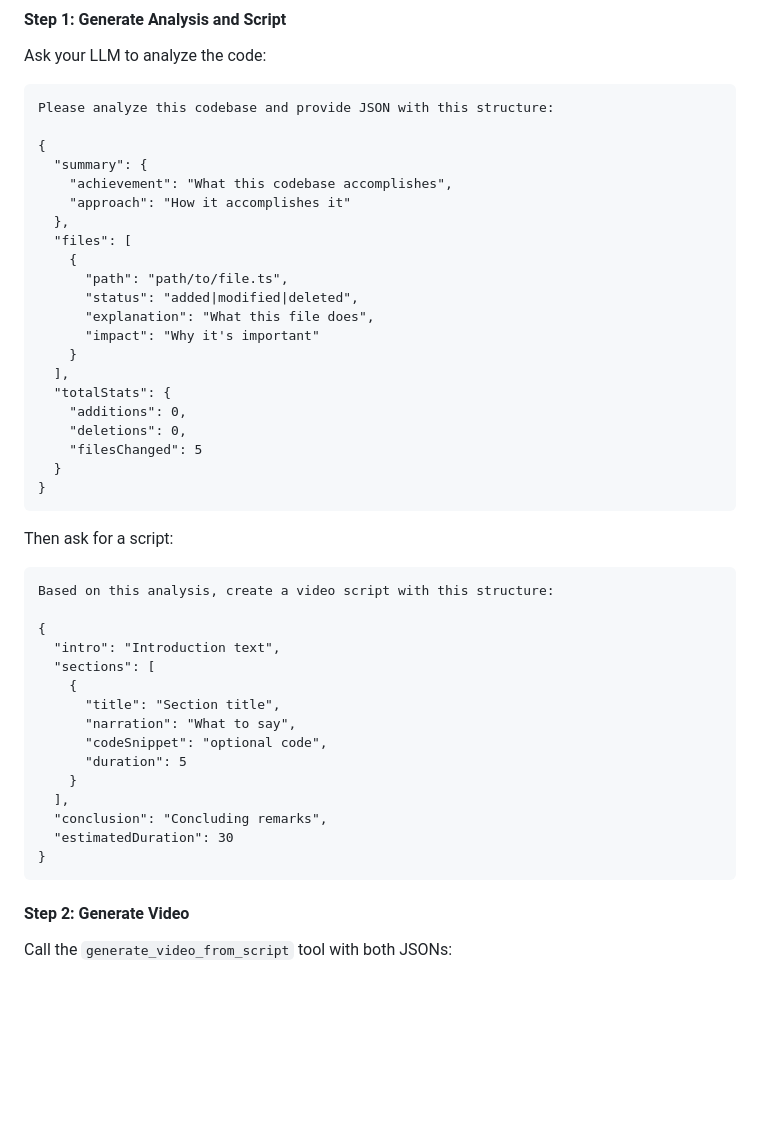
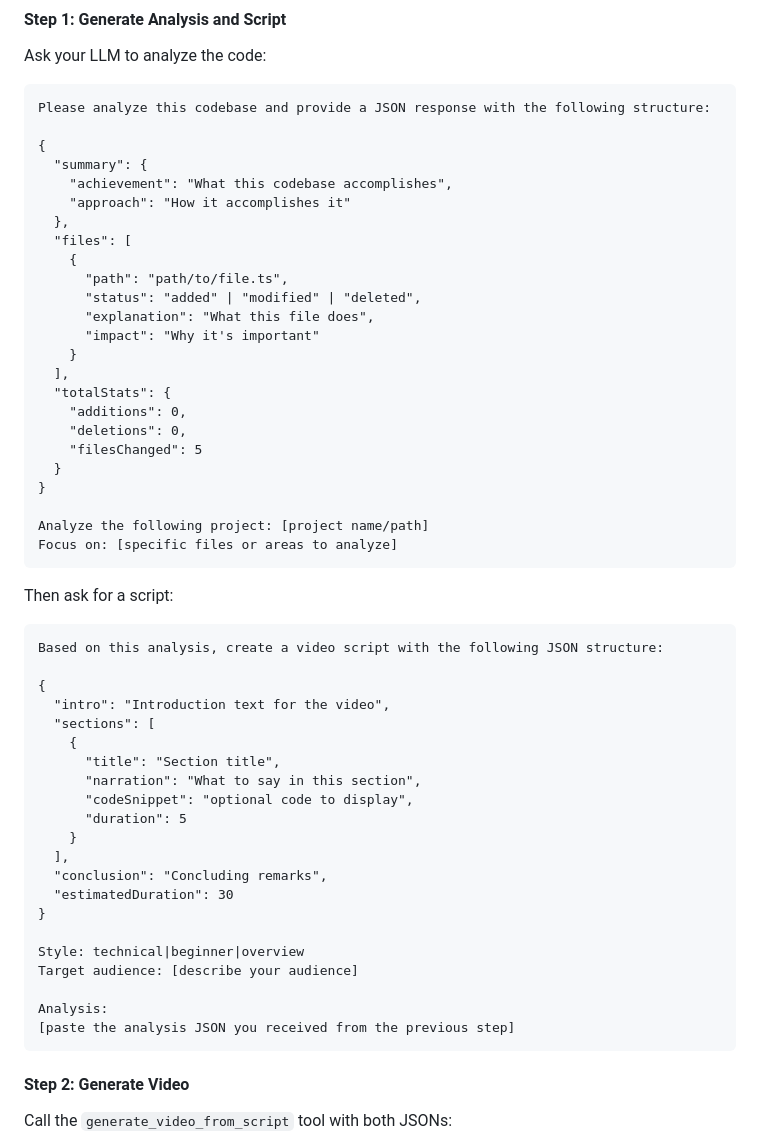
Before and after one commit to tomatitito/code-walkthrough-mcp, a Markdown page: README.md, the part around the change. Drawn GitHub-style; blank space fills up the shorter version.

Commit message:
docs: improve prompt examples in README with more context placeholders

````diff
--- a/README.md
+++ b/README.md
@@ -72,7 +72,7 @@ If your MCP client doesn't support sampling (like Claude Code), use the two-step
 Ask your LLM to analyze the code:
 
 ```
-Please analyze this codebase and provide JSON with this structure:
+Please analyze this codebase and provide a JSON response with the following structure:
 
 {
   "summary": {
@@ -82,7 +82,7 @@ Please analyze this codebase and provide JSON with this structure:
   "files": [
     {
       "path": "path/to/file.ts",
-      "status": "added|modified|deleted",
+      "status": "added" | "modified" | "deleted",
       "explanation": "What this file does",
       "impact": "Why it's important"
     }
@@ -93,26 +93,35 @@ Please analyze this codebase and provide JSON with this structure:
     "filesChanged": 5
   }
 }
+
+Analyze the following project: [project name/path]
+Focus on: [specific files or areas to analyze]
 ```
 
 Then ask for a script:
 
 ```
-Based on this analysis, create a video script with this structure:
+Based on this analysis, create a video script with the following JSON structure:
 
 {
-  "intro": "Introduction text",
+  "intro": "Introduction text for the video",
   "sections": [
     {
       "title": "Section title",
-      "narration": "What to say",
-      "codeSnippet": "optional code",
+      "narration": "What to say in this section",
+      "codeSnippet": "optional code to display",
       "duration": 5
     }
   ],
   "conclusion": "Concluding remarks",
   "estimatedDuration": 30
 }
+
+Style: technical|beginner|overview
+Target audience: [describe your audience]
+
+Analysis:
+[paste the analysis JSON you received from the previous step]
 ```
 
 #### Step 2: Generate Video
````
